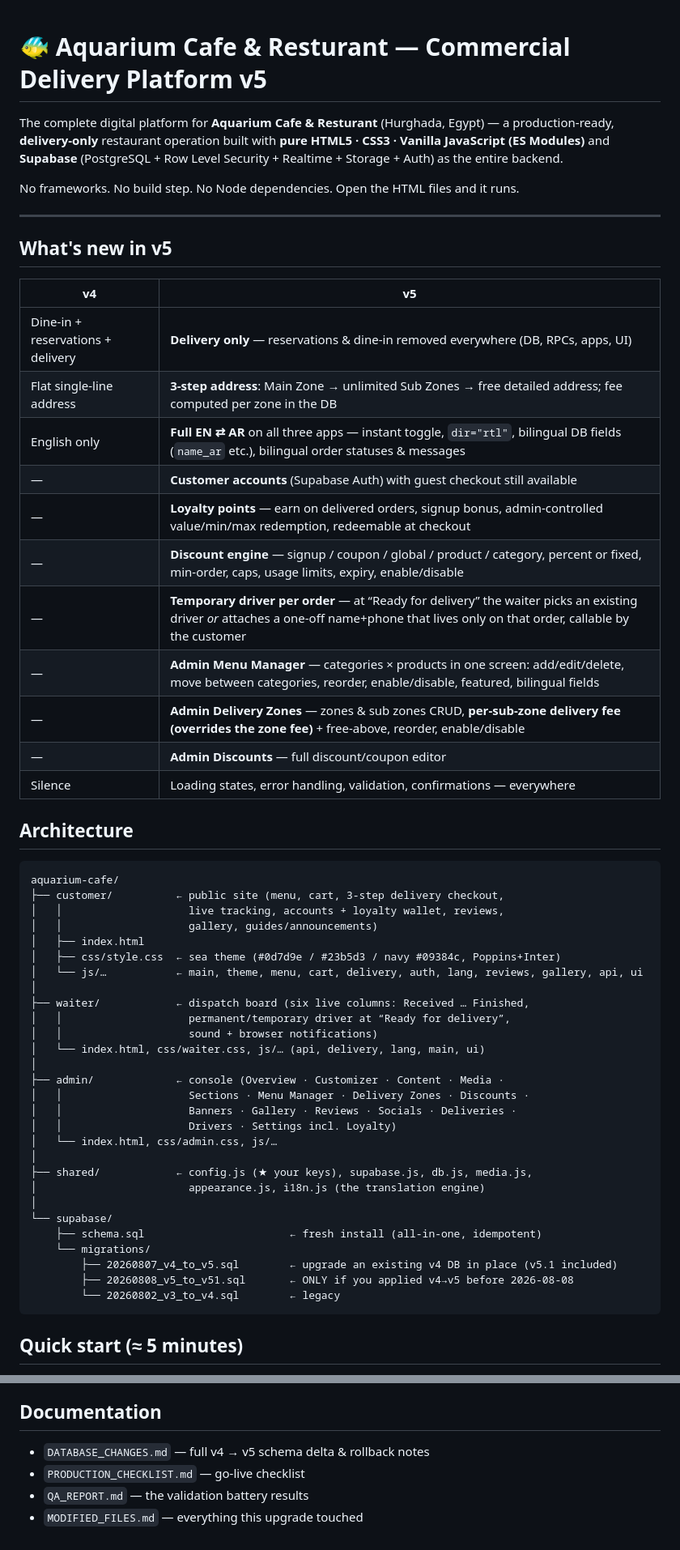
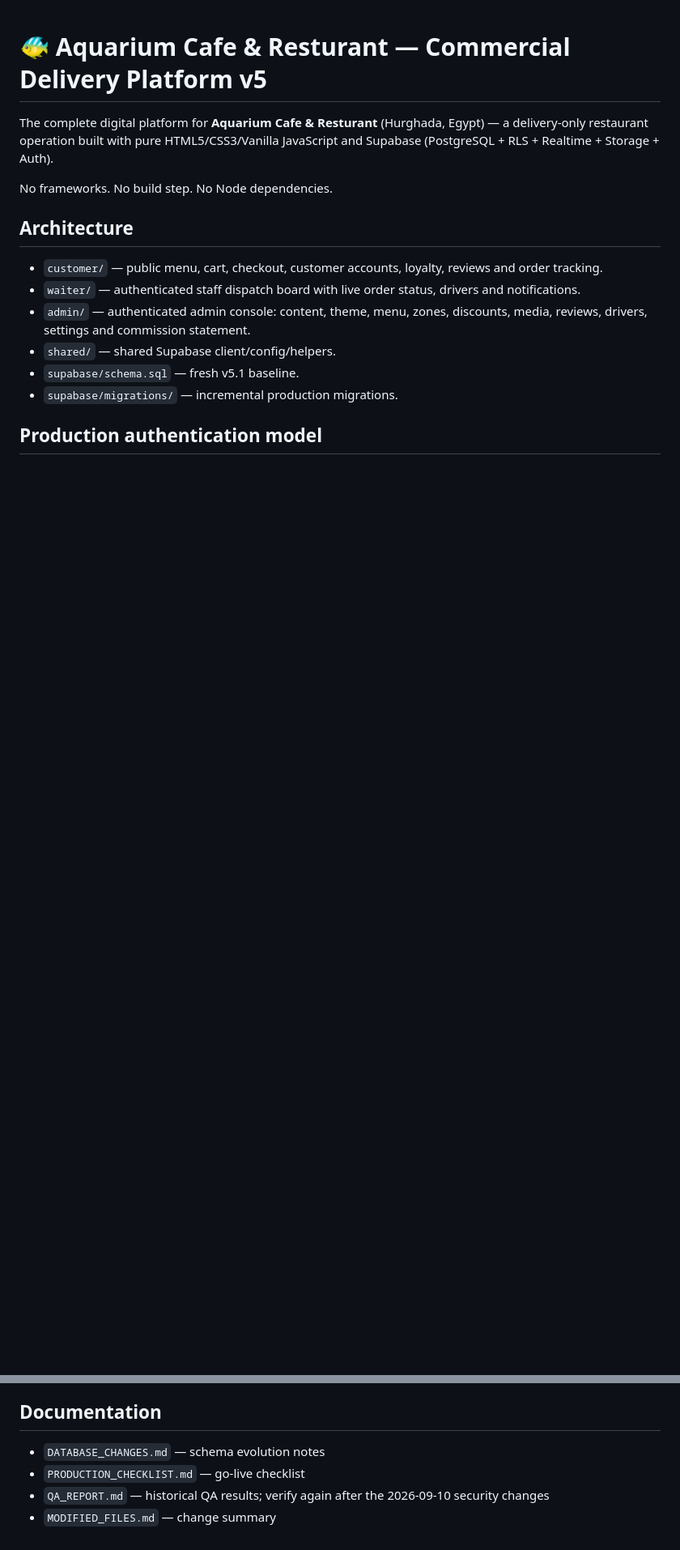
Before and after one commit to u23770/aquarium-cafe, a Markdown page: README.md, 2 parts joined by grey strips. Shown at 81% size. Rendered like a GitHub page; blank space fills up the shorter version.

Commit message:
Update production security and deployment documentation

````diff
--- a/README.md
+++ b/README.md
@@ -1,62 +1,17 @@
 # 🐠 Aquarium Cafe & Resturant — Commercial Delivery Platform v5
 
-The complete digital platform for **Aquarium Cafe & Resturant** (Hurghada, Egypt) —
-a production-ready, **delivery-only** restaurant operation built with
-**pure HTML5 · CSS3 · Vanilla JavaScript (ES Modules)** and **Supabase**
-(PostgreSQL + Row Level Security + Realtime + Storage + Auth) as the entire backend.
+The complete digital platform for **Aquarium Cafe & Resturant** (Hurghada, Egypt) — a delivery-only restaurant operation built with pure HTML5/CSS3/Vanilla JavaScript and Supabase (PostgreSQL + RLS + Realtime + Storage + Auth).
 
-No frameworks. No build step. No Node dependencies. Open the HTML files and it runs.
-
----
-
-## What's new in v5
-
-| v4 | v5 |
-|---|---|
-| Dine-in + reservations + delivery | **Delivery only** — reservations & dine-in removed everywhere (DB, RPCs, apps, UI) |
-| Flat single-line address | **3-step address**: Main Zone → unlimited Sub Zones → free detailed address; fee computed per zone in the DB |
-| English only | **Full EN ⇄ AR** on all three apps — instant toggle, `dir="rtl"`, bilingual DB fields (`name_ar` etc.), bilingual order statuses & messages |
-| — | **Customer accounts** (Supabase Auth) with guest checkout still available |
-| — | **Loyalty points** — earn on delivered orders, signup bonus, admin-controlled value/min/max redemption, redeemable at checkout |
-| — | **Discount engine** — signup / coupon / global / product / category, percent or fixed, min-order, caps, usage limits, expiry, enable/disable |
-| — | **Temporary driver per order** — at “Ready for delivery” the waiter picks an existing driver *or* attaches a one-off name+phone that lives only on that order, callable by the customer |
-| — | **Admin Menu Manager** — categories × products in one screen: add/edit/delete, move between categories, reorder, enable/disable, featured, bilingual fields |
-| — | **Admin Delivery Zones** — zones & sub zones CRUD, **per-sub-zone delivery fee (overrides the zone fee)** + free-above, reorder, enable/disable |
-| — | **Admin Discounts** — full discount/coupon editor |
-| Silence | Loading states, error handling, validation, confirmations — everywhere |
+No frameworks. No build step. No Node dependencies.
 
 ## Architecture
 
-```
-aquarium-cafe/
-├── customer/          ← public site (menu, cart, 3-step delivery checkout,
-│   │                    live tracking, accounts + loyalty wallet, reviews,
-│   │                    gallery, guides/announcements)
-│   ├── index.html
-│   ├── css/style.css  ← sea theme (#0d7d9e / #23b5d3 / navy #09384c, Poppins+Inter)
-│   └── js/…           ← main, theme, menu, cart, delivery, auth, lang, reviews, gallery, api, ui
-│
-├── waiter/            ← dispatch board (six live columns: Received … Finished,
-│   │                    permanent/temporary driver at “Ready for delivery”,
-│   │                    sound + browser notifications)
-│   └── index.html, css/waiter.css, js/… (api, delivery, lang, main, ui)
-│
-├── admin/             ← console (Overview · Customizer · Content · Media ·
-│   │                    Sections · Menu Manager · Delivery Zones · Discounts ·
-│   │                    Banners · Gallery · Reviews · Socials · Deliveries ·
-│   │                    Drivers · Settings incl. Loyalty)
-│   └── index.html, css/admin.css, js/…
-│
-├── shared/            ← config.js (★ your keys), supabase.js, db.js, media.js,
-│                        appearance.js, i18n.js (the translation engine)
-│
-└── supabase/
-    ├── schema.sql                       ← fresh install (all-in-one, idempotent)
-    └── migrations/
-        ├── 20260807_v4_to_v5.sql        ← upgrade an existing v4 DB in place (v5.1 included)
-        ├── 20260808_v5_to_v51.sql       ← ONLY if you applied v4→v5 before 2026-08-08
-        └── 20260802_v3_to_v4.sql        ← legacy
-```
+- `customer/` — public menu, cart, checkout, customer accounts, loyalty, reviews and order tracking.
+- `waiter/` — authenticated staff dispatch board with live order status, drivers and notifications.
+- `admin/` — authenticated admin console: content, theme, menu, zones, discounts, media, reviews, drivers, settings and commission statement.
+- `shared/` — shared Supabase client/config/helpers.
+- `supabase/schema.sql` — fresh v5.1 baseline.
+- `supabase/migrations/` — incremental production migrations.
 
-## Quick start (≈ 5 minutes)
+## Production authentication model
 
@@ -136,7 +74,7 @@ Points are credited exactly once when an order reaches **Delivered**
 
 ## Documentation
 
-- `DATABASE_CHANGES.md` — full v4 → v5 schema delta & rollback notes
+- `DATABASE_CHANGES.md` — schema evolution notes
 - `PRODUCTION_CHECKLIST.md` — go-live checklist
-- `QA_REPORT.md` — the validation battery results
-- `MODIFIED_FILES.md` — everything this upgrade touched
+- `QA_REPORT.md` — historical QA results; verify again after the 2026-09-10 security changes
+- `MODIFIED_FILES.md` — change summary
````
Also changed, not shown: other parts of README.md (+42 -59 lines).
